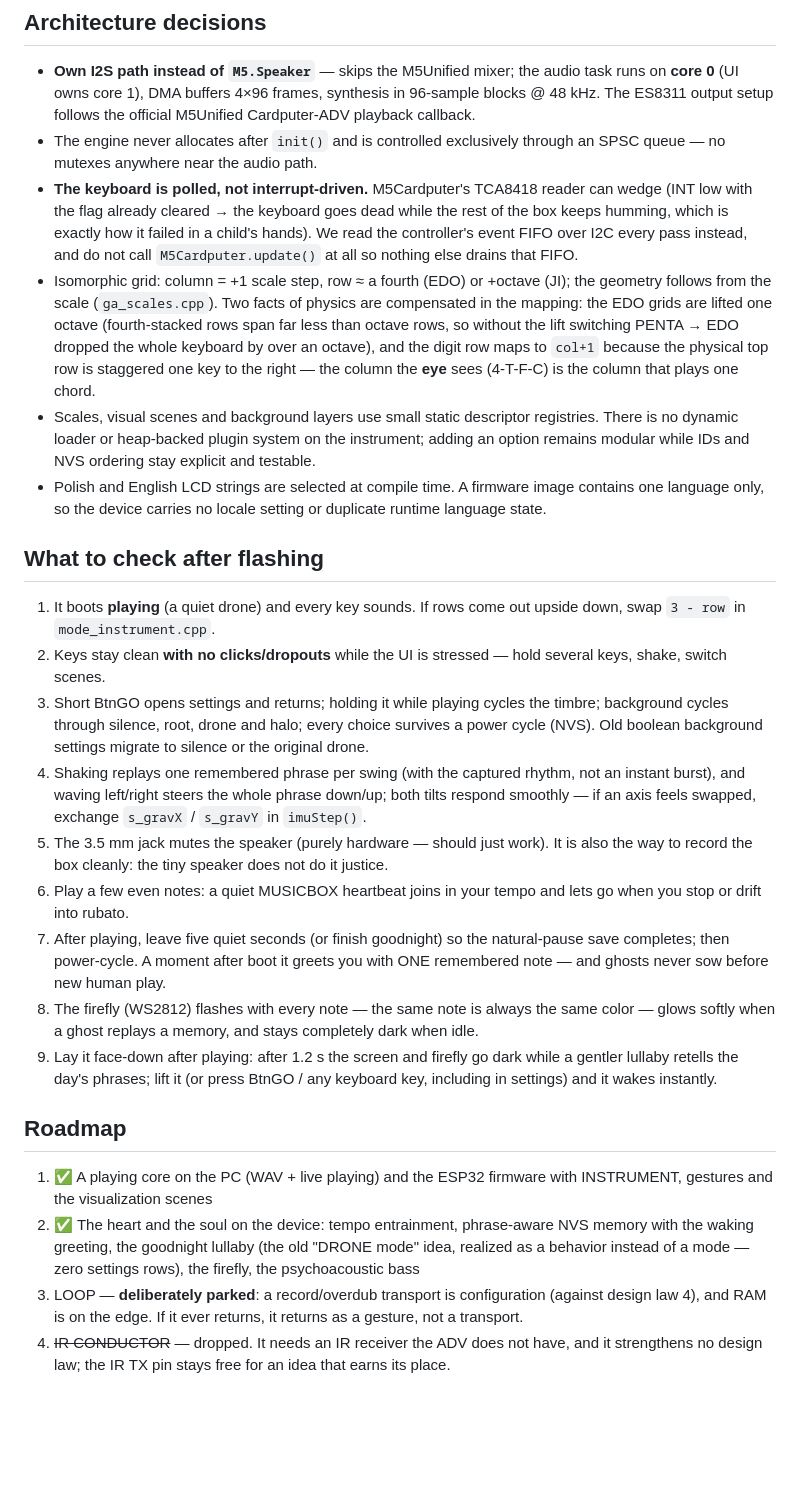
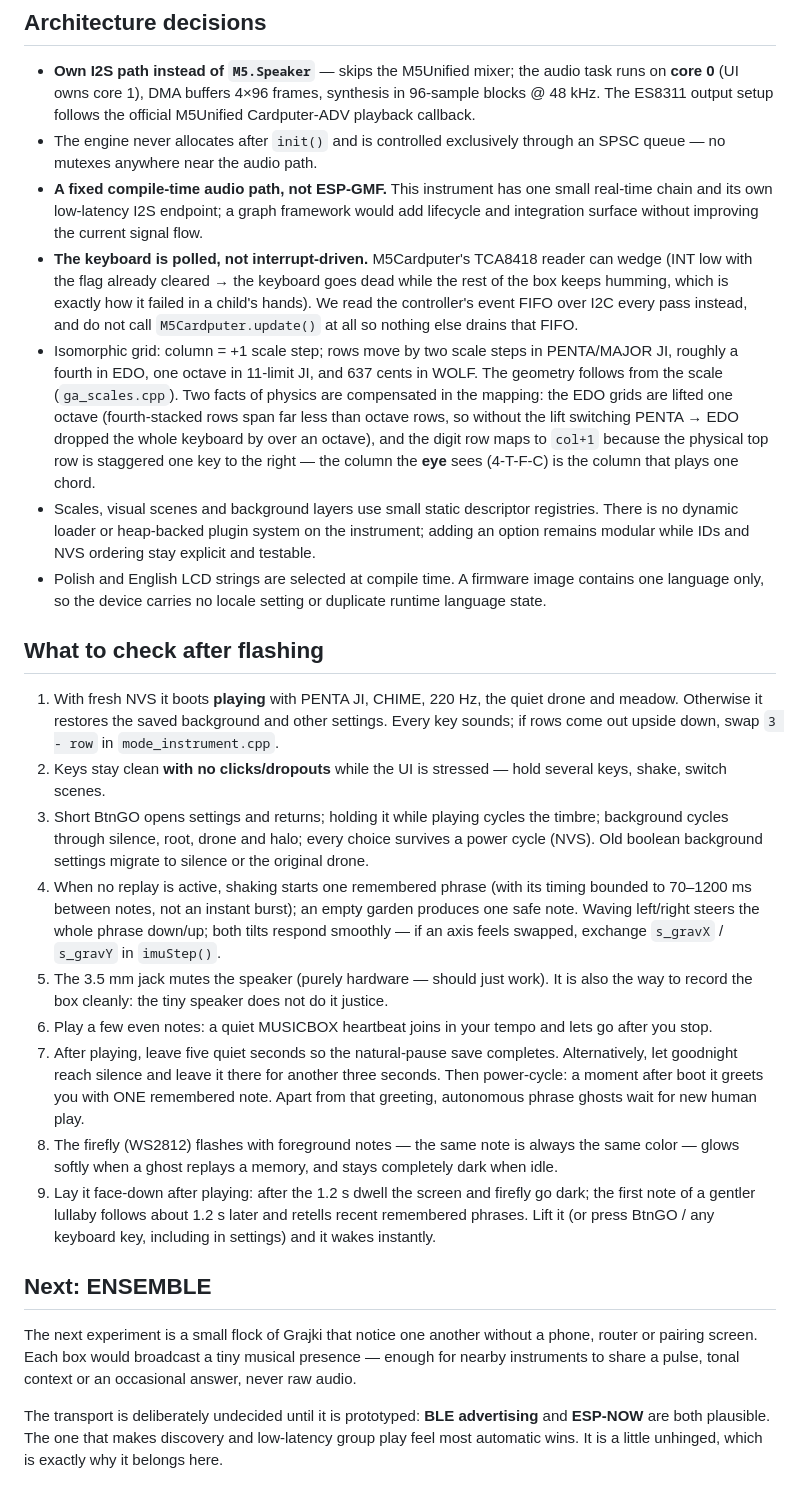
Before and after one commit to jasisz/grajek, a Markdown page: README.md, the part around one of its changes. GitHub-like rendering; blank space fills up the shorter version.

Commit message:
Refresh README after architecture refactor

```diff
--- a/README.md
+++ b/README.md
@@ -246,16 +265,21 @@ quotes in `src/hal/board_pins.h`.
   the official M5Unified Cardputer-ADV playback callback.
 - The engine never allocates after `init()` and is controlled exclusively
   through an SPSC queue — no mutexes anywhere near the audio path.
+- **A fixed compile-time audio path, not ESP-GMF.** This instrument has
+  one small real-time chain and its own low-latency I2S endpoint; a graph
+  framework would add lifecycle and integration surface without
+  improving the current signal flow.
 - **The keyboard is polled, not interrupt-driven.** M5Cardputer's TCA8418
   reader can wedge (INT low with the flag already cleared → the keyboard
   goes dead while the rest of the box keeps humming, which is exactly how
   it failed in a child's hands). We read the controller's event FIFO over
   I2C every pass instead, and do not call `M5Cardputer.update()` at all so
   nothing else drains that FIFO.
-- Isomorphic grid: column = +1 scale step, row ≈ a fourth (EDO) or +octave
-  (JI); the geometry follows from the scale (`ga_scales.cpp`). Two facts
-  of physics are compensated in the mapping: the EDO grids are lifted one
-  octave (fourth-stacked rows span far less than octave rows, so without
+- Isomorphic grid: column = +1 scale step; rows move by two scale steps in
+  PENTA/MAJOR JI, roughly a fourth in EDO, one octave in 11-limit JI, and
+  637 cents in WOLF. The geometry follows from the scale (`ga_scales.cpp`).
+  Two facts of physics are compensated in the mapping: the EDO grids are
+  lifted one octave (fourth-stacked rows span far less than octave rows, so without
   the lift switching PENTA → EDO dropped the whole keyboard by over an
   octave), and the digit row maps to `col+1` because the physical top row
   is staggered one key to the right — the column the **eye** sees
@@ -270,45 +294,48 @@ quotes in `src/hal/board_pins.h`.
 
 ## What to check after flashing
 
-1. It boots **playing** (a quiet drone) and every key sounds. If rows come
-   out upside down, swap `3 - row` in `mode_instrument.cpp`.
+1. With fresh NVS it boots **playing** with PENTA JI, CHIME, 220 Hz, the quiet
+   drone and meadow. Otherwise it restores the saved background and other
+   settings. Every key sounds; if rows come out upside down, swap `3 - row`
+   in `mode_instrument.cpp`.
 2. Keys stay clean **with no clicks/dropouts** while the UI is stressed —
    hold several keys, shake, switch scenes.
 3. Short BtnGO opens settings and returns; holding it while playing cycles
    the timbre; background cycles through silence, root, drone and halo; every
    choice survives a power cycle (NVS). Old boolean background settings migrate
    to silence or the original drone.
-4. Shaking replays one remembered phrase per swing (with the captured
-   rhythm, not an instant burst), and waving left/right steers the whole
-   phrase down/up; both tilts respond smoothly
+4. When no replay is active, shaking starts one remembered phrase (with its
+   timing bounded to 70–1200 ms between notes, not an instant burst); an empty
+   garden produces one safe note. Waving left/right steers the whole phrase
+   down/up; both tilts respond smoothly
    — if an axis feels swapped, exchange `s_gravX` / `s_gravY` in
    `imuStep()`.
 5. The 3.5 mm jack mutes the speaker (purely hardware — should just work).
    It is also the way to record the box cleanly: the tiny speaker does not
    do it justice.
 6. Play a few even notes: a quiet MUSICBOX heartbeat joins in your tempo
-   and lets go when you stop or drift into rubato.
-7. After playing, leave five quiet seconds (or finish goodnight) so the
-   natural-pause save completes; then power-cycle. A moment after boot it greets you
-   with ONE remembered note — and ghosts never sow before new human play.
-8. The firefly (WS2812) flashes with every note — the same note is always
+   and lets go after you stop.
+7. After playing, leave five quiet seconds so the natural-pause save completes.
+   Alternatively, let goodnight reach silence and leave it there for another
+   three seconds. Then power-cycle: a moment after boot it greets you with ONE
+   remembered note. Apart from that greeting, autonomous phrase ghosts wait
+   for new human play.
+8. The firefly (WS2812) flashes with foreground notes — the same note is always
    the same color — glows softly when a ghost replays a memory, and stays
    completely dark when idle.
-9. Lay it face-down after playing: after 1.2 s the screen and firefly go dark
-   while a gentler lullaby retells the day's phrases; lift it (or press BtnGO /
-   any keyboard key, including in settings) and it wakes instantly.
+9. Lay it face-down after playing: after the 1.2 s dwell the screen and firefly
+   go dark; the first note of a gentler lullaby follows about 1.2 s later and
+   retells recent remembered phrases. Lift it (or press BtnGO / any keyboard
+   key, including in settings) and it wakes instantly.
 
-## Roadmap
+## Next: ENSEMBLE
 
-1. ✅ A playing core on the PC (WAV + live playing) and the ESP32 firmware
-   with INSTRUMENT, gestures and the visualization scenes
-2. ✅ The heart and the soul on the device: tempo entrainment, phrase-aware NVS memory
-   with the waking greeting, the goodnight lullaby (the old "DRONE mode"
-   idea, realized as a behavior instead of a mode — zero settings rows),
-   the firefly, the psychoacoustic bass
-3. LOOP — **deliberately parked**: a record/overdub
-   transport is configuration (against design law 4), and RAM is on the
-   edge. If it ever returns, it returns as a gesture, not a transport.
-4. ~~IR CONDUCTOR~~ — dropped. It needs an IR receiver the ADV does not
-   have, and it strengthens no design law; the IR TX pin stays free for an
-   idea that earns its place.
+The next experiment is a small flock of Grajki that notice one another without
+a phone, router or pairing screen. Each box would broadcast a tiny musical
+presence — enough for nearby instruments to share a pulse, tonal context or an
+occasional answer, never raw audio.
+
+The transport is deliberately undecided until it is prototyped: **BLE
+advertising** and **ESP-NOW** are both plausible. The one that makes discovery
+and low-latency group play feel most automatic wins. It is a little unhinged,
+which is exactly why it belongs here.
```
Also changed, not shown: other parts of README.md (+80 -61 lines).
